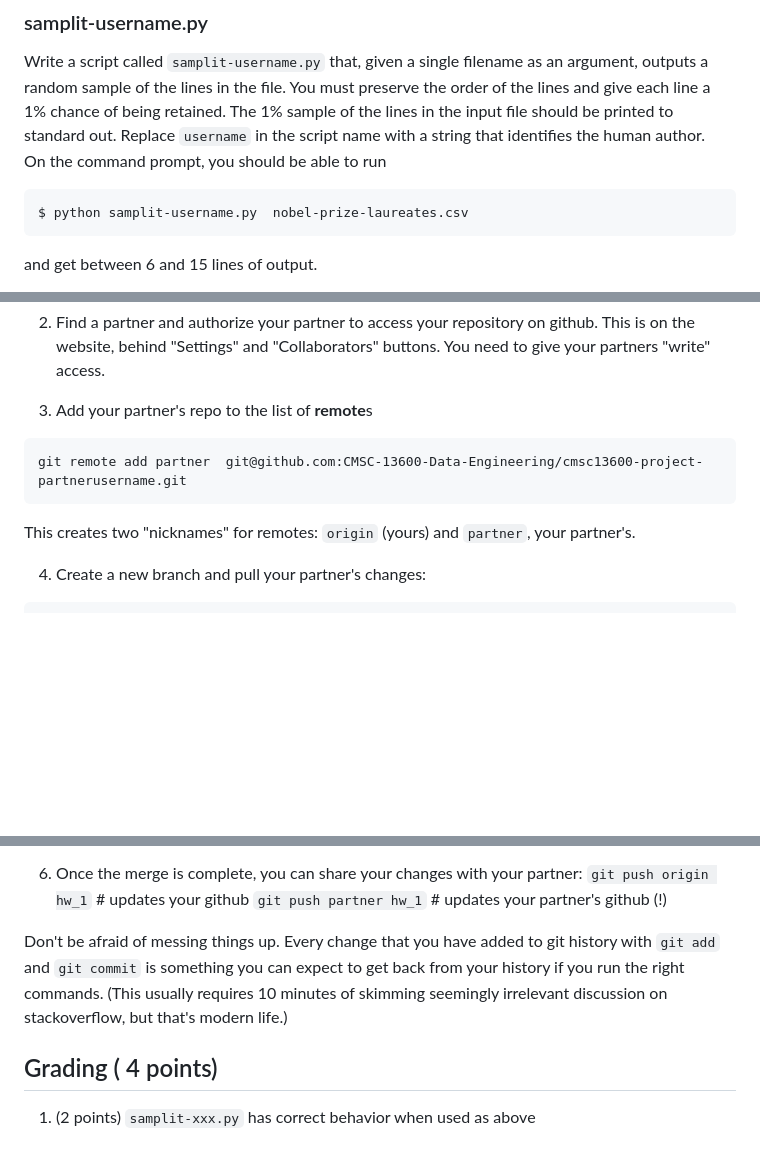
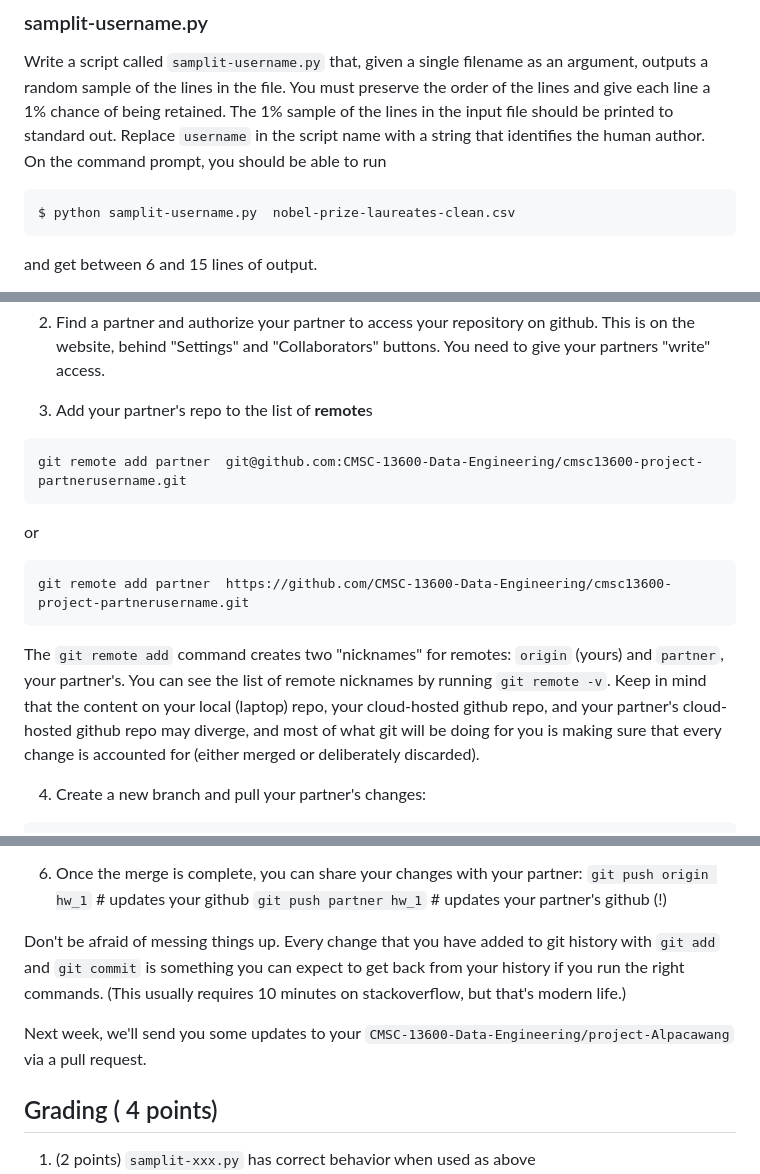
Before and after one commit to wltrimbl/cmsc13600-course-materials, a Markdown page: docs/HW-1-Python.md, 3 parts joined by grey strips. GitHub-like rendering; blank space fills up the shorter version.

Commit message:
Some edits to HW1-python-git

````diff
--- a/docs/HW-1-Python.md
+++ b/docs/HW-1-Python.md
@@ -33,7 +33,7 @@ To exit you simply run
 Write a script called `samplit-username.py` that, given a single filename as an argument, outputs a random sample of the lines in the file.  You must preserve the order of the lines and give each line a 1% chance of being retained.  The 1% sample of the lines in the input file should be printed to standard out.  Replace `username` in the script name with a string that identifies the human author.
 On the command prompt, you should be able to run
 ```
-$ python samplit-username.py  nobel-prize-laureates.csv
+$ python samplit-username.py  nobel-prize-laureates-clean.csv
 ```
 
 and get between 6 and 15 lines of output.
@@ -51,8 +51,12 @@ and get between 6 and 15 lines of output.
 ```
 git remote add partner  git@github.com:CMSC-13600-Data-Engineering/cmsc13600-project-partnerusername.git
 ```
+or
+```
+git remote add partner  https://github.com/CMSC-13600-Data-Engineering/cmsc13600-project-partnerusername.git
+```
 
-This creates two "nicknames" for remotes: `origin` (yours) and `partner`, your partner's.
+The `git remote add` command creates two "nicknames" for remotes: `origin` (yours) and `partner`, your partner's.  You can see the list of remote nicknames by running `git remote -v`.  Keep in mind that the content on your local (laptop) repo, your cloud-hosted github repo, and your partner's cloud-hosted github repo may diverge, and most of what git will be doing for you is making sure that every change is accounted for (either merged or deliberately discarded).
 
 4. Create a new branch and pull your partner's changes:
 
@@ -83,7 +87,9 @@ After these steps you (hopefully) have a new commit which has your changes, your
 `git push origin hw_1`  # updates your github
 `git push partner hw_1`  # updates your partner's github (!)
 
-Don't be afraid of messing things up.  Every change that you have added to git history with `git add` and `git commit` is something you can expect to get back from your history if you run the right commands.  (This usually requires 10 minutes of skimming seemingly irrelevant discussion on stackoverflow, but that's modern life.)
+Don't be afraid of messing things up.  Every change that you have added to git history with `git add` and `git commit` is something you can expect to get back from your history if you run the right commands.  (This usually requires 10 minutes on stackoverflow, but that's modern life.)
+
+Next week, we'll send you some updates to your  `CMSC-13600-Data-Engineering/project-Alpacawang` via a pull request.
 
 ## Grading ( 4 points)
 1. (2 points) `samplit-xxx.py` has correct behavior when used as above
````
Also changed, not shown: docs/HW-2-Django.md (added, +199 -0 lines).
